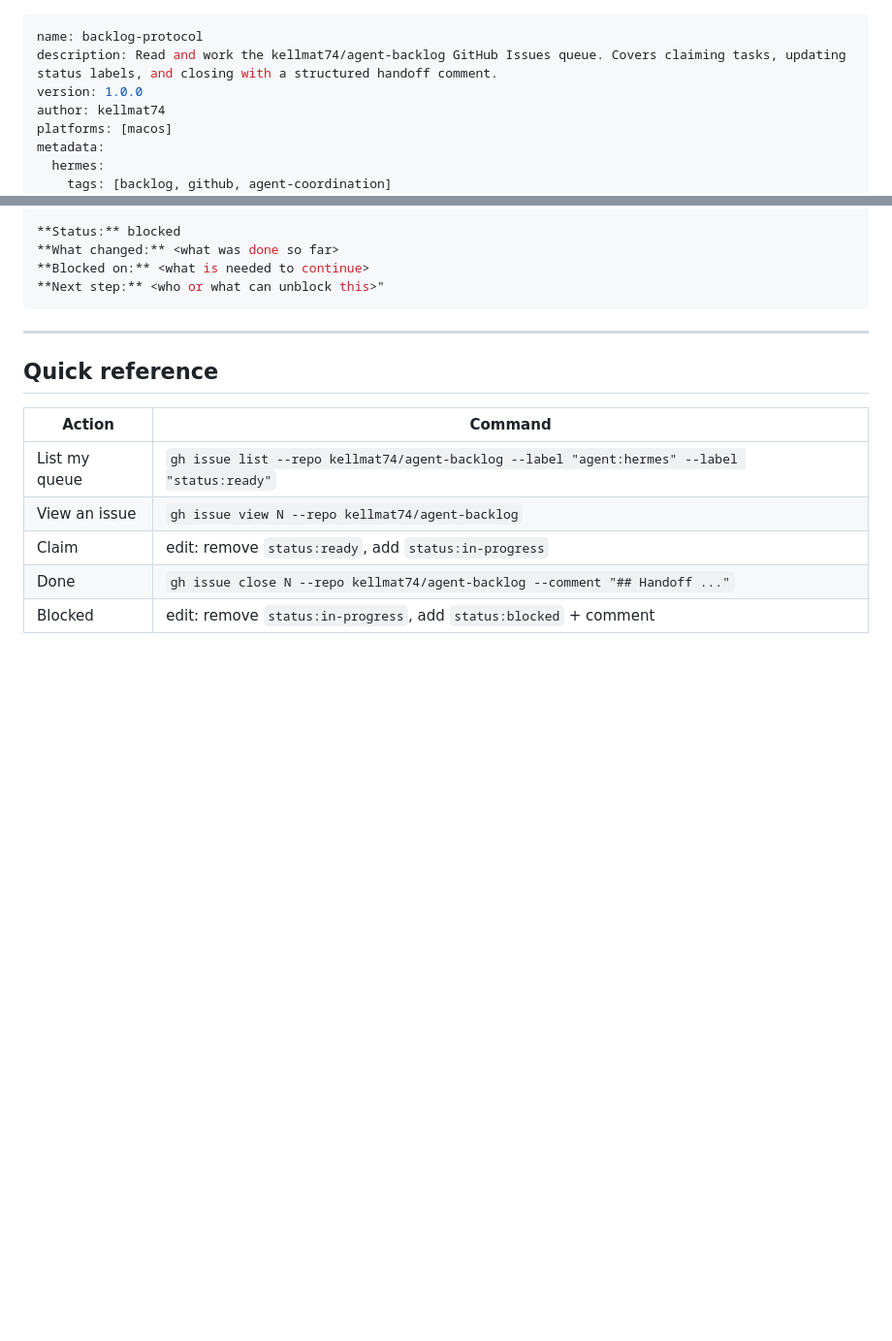
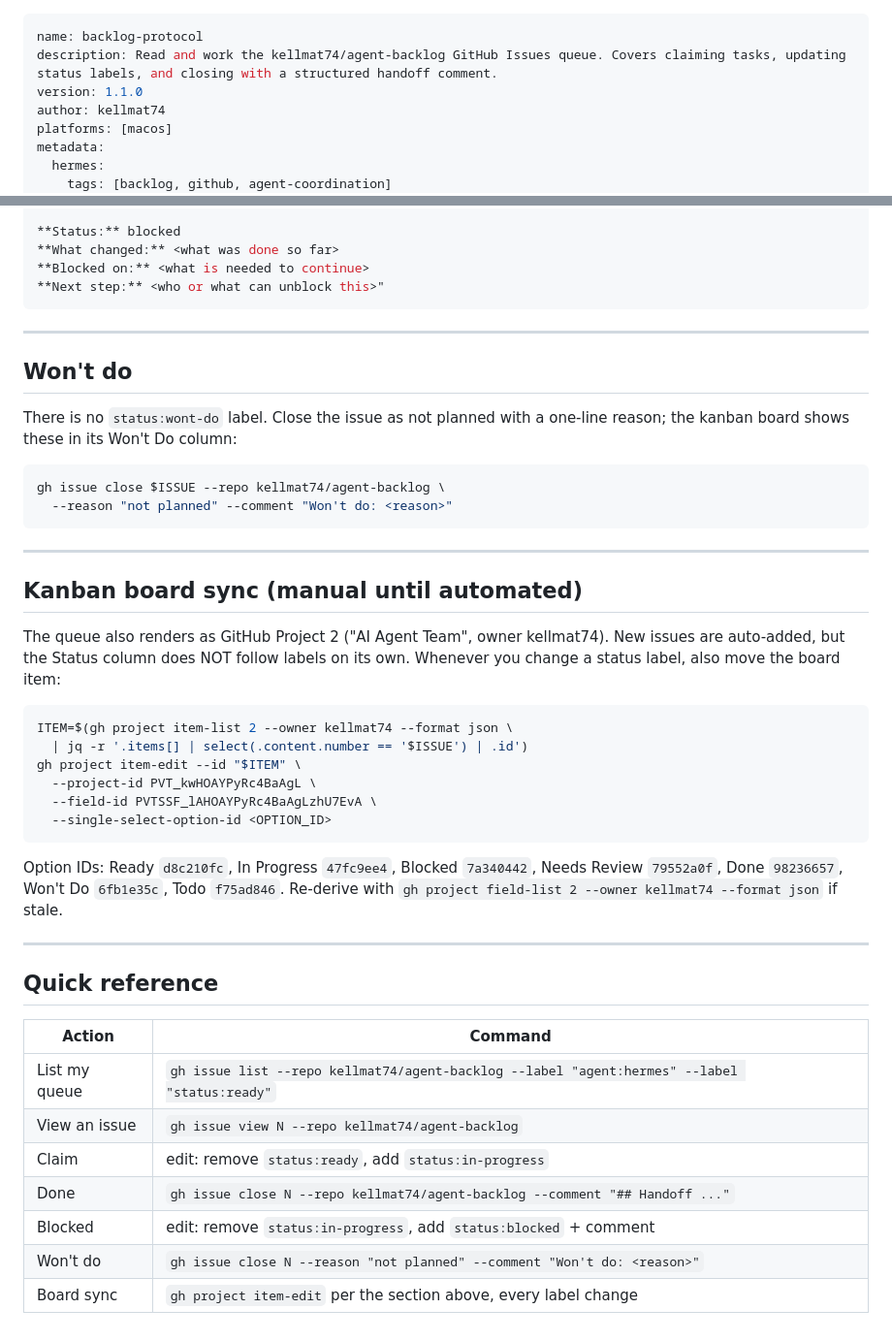
Before and after one commit to kellmat74/ai-toolkit, a Markdown page: hermes/skills/backlog-protocol.md, 2 parts joined by grey strips. Shown at 97% size. Drawn GitHub-style; blank space fills up the shorter version.

Commit message:
Add backlog-protocol skill for Claude Code, update Hermes twin (#3)
Claude skill covers the label taxonomy, priority-ordered discovery, atomic
label-swap claiming, handoff comment formats, won't-do (close as not planned,
no new label), and the manual kanban board sync with the Project 2 field and
option IDs. Hermes skill bumped to 1.1.0 with the same won't-do and board-sync
sections so the two stay consistent.

Closes kellmat74/agent-backlog#3.

Co-Authored-By: Claude Fable 5 <noreply@anthropic.com>

````diff
--- a/hermes/skills/backlog-protocol.md
+++ b/hermes/skills/backlog-protocol.md
@@ -1,7 +1,7 @@
 ---
 name: backlog-protocol
 description: Read and work the kellmat74/agent-backlog GitHub Issues queue. Covers claiming tasks, updating status labels, and closing with a structured handoff comment.
-version: 1.0.0
+version: 1.1.0
 author: kellmat74
 platforms: [macos]
 metadata:
@@ -121,6 +121,39 @@ gh issue comment $ISSUE \
 
 ---
 
+## Won't do
+
+There is no `status:wont-do` label. Close the issue as not planned with a one-line
+reason; the kanban board shows these in its Won't Do column:
+
+```bash
+gh issue close $ISSUE --repo kellmat74/agent-backlog \
+  --reason "not planned" --comment "Won't do: <reason>"
+```
+
+---
+
+## Kanban board sync (manual until automated)
+
+The queue also renders as GitHub Project 2 ("AI Agent Team", owner kellmat74).
+New issues are auto-added, but the Status column does NOT follow labels on its own.
+Whenever you change a status label, also move the board item:
+
+```bash
+ITEM=$(gh project item-list 2 --owner kellmat74 --format json \
+  | jq -r '.items[] | select(.content.number == '$ISSUE') | .id')
+gh project item-edit --id "$ITEM" \
+  --project-id PVT_kwHOAYPyRc4BaAgL \
+  --field-id PVTSSF_lAHOAYPyRc4BaAgLzhU7EvA \
+  --single-select-option-id <OPTION_ID>
+```
+
+Option IDs: Ready `d8c210fc`, In Progress `47fc9ee4`, Blocked `7a340442`,
+Needs Review `79552a0f`, Done `98236657`, Won't Do `6fb1e35c`, Todo `f75ad846`.
+Re-derive with `gh project field-list 2 --owner kellmat74 --format json` if stale.
+
+---
+
 ## Quick reference
 
 | Action | Command |
@@ -130,3 +163,5 @@ gh issue comment $ISSUE \
 | Claim | edit: remove `status:ready`, add `status:in-progress` |
 | Done | `gh issue close N --repo kellmat74/agent-backlog --comment "## Handoff ..."` |
 | Blocked | edit: remove `status:in-progress`, add `status:blocked` + comment |
+| Won't do | `gh issue close N --reason "not planned" --comment "Won't do: <reason>"` |
+| Board sync | `gh project item-edit` per the section above, every label change |
````
Also changed, not shown: 1 other file.
